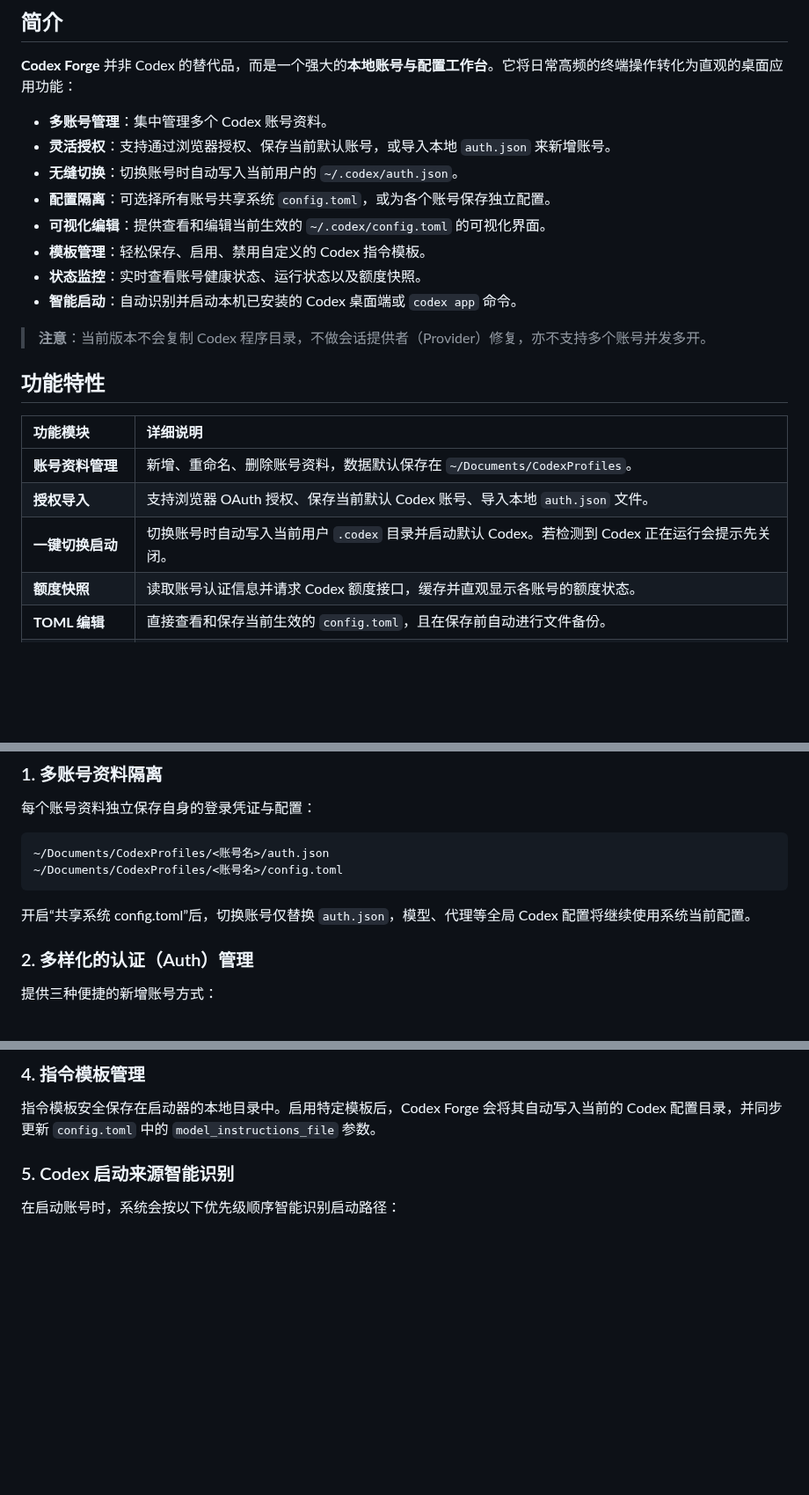
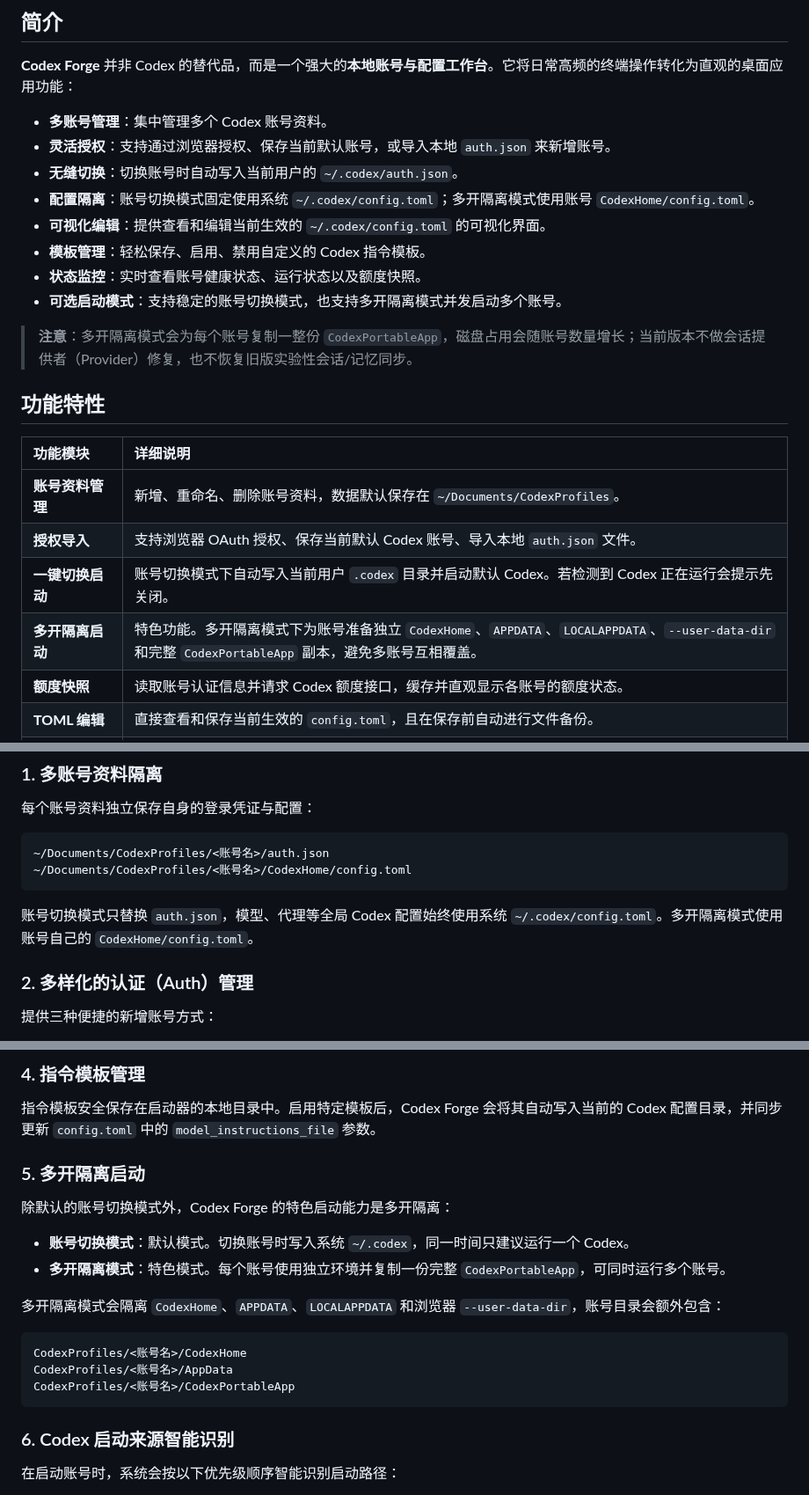
Before and after one commit to lljycyp/Codex-Forge, a Markdown page: README.md, 3 parts joined by grey strips. Shown at 88% size. GitHub-like rendering; blank space fills up the shorter version.

Commit message:
docs: 更新README文档以反映Codex Forge的新功能与结构
- 详细描述多账号管理和灵活授权的功能，强调新增加的可选启动模式
- 更新配置文件路径说明，确保用户理解CodexHome的使用
- 增加对多开隔离模式的说明，明确其对磁盘使用的影响
- 引入新的首页图像，提升文档的视觉效果
- 细化功能模块，确保用户能够清晰了解各项功能的使用方式

````diff
--- a/README.md
+++ b/README.md
@@ -39,13 +43,13 @@
 - **多账号管理**：集中管理多个 Codex 账号资料。
 - **灵活授权**：支持通过浏览器授权、保存当前默认账号，或导入本地 `auth.json` 来新增账号。
 - **无缝切换**：切换账号时自动写入当前用户的 `~/.codex/auth.json`。
-- **配置隔离**：可选择所有账号共享系统 `config.toml`，或为各个账号保存独立配置。
+- **配置隔离**：账号切换模式固定使用系统 `~/.codex/config.toml`；多开隔离模式使用账号 `CodexHome/config.toml`。
 - **可视化编辑**：提供查看和编辑当前生效的 `~/.codex/config.toml` 的可视化界面。
 - **模板管理**：轻松保存、启用、禁用自定义的 Codex 指令模板。
 - **状态监控**：实时查看账号健康状态、运行状态以及额度快照。
-- **智能启动**：自动识别并启动本机已安装的 Codex 桌面端或 `codex app` 命令。
+- **可选启动模式**：支持稳定的账号切换模式，也支持多开隔离模式并发启动多个账号。
 
-> **注意**：当前版本不会复制 Codex 程序目录，不做会话提供者（Provider）修复，亦不支持多个账号并发多开。
+> **注意**：多开隔离模式会为每个账号复制一整份 `CodexPortableApp`，磁盘占用会随账号数量增长；当前版本不做会话提供者（Provider）修复，也不恢复旧版实验性会话/记忆同步。
 
 ## 功能特性
 
@@ -53,7 +57,8 @@
 | :--- | :--- |
 | **账号资料管理** | 新增、重命名、删除账号资料，数据默认保存在 `~/Documents/CodexProfiles`。 |
 | **授权导入** | 支持浏览器 OAuth 授权、保存当前默认 Codex 账号、导入本地 `auth.json` 文件。 |
-| **一键切换启动** | 切换账号时自动写入当前用户 `.codex` 目录并启动默认 Codex。若检测到 Codex 正在运行会提示先关闭。 |
+| **一键切换启动** | 账号切换模式下自动写入当前用户 `.codex` 目录并启动默认 Codex。若检测到 Codex 正在运行会提示先关闭。 |
+| **多开隔离启动** | 特色功能。多开隔离模式下为账号准备独立 `CodexHome`、`APPDATA`、`LOCALAPPDATA`、`--user-data-dir` 和完整 `CodexPortableApp` 副本，避免多账号互相覆盖。 |
 | **额度快照** | 读取账号认证信息并请求 Codex 额度接口，缓存并直观显示各账号的额度状态。 |
 | **TOML 编辑** | 直接查看和保存当前生效的 `config.toml`，且在保存前自动进行文件备份。 |
 | **指令模板** | 本地管理 Markdown 格式的指令模板，启用后写入 Codex 配置并更新 `model_instructions_file` 字段。 |
@@ -66,9 +71,9 @@
 每个账号资料独立保存自身的登录凭证与配置：
 ```text
 ~/Documents/CodexProfiles/<账号名>/auth.json
-~/Documents/CodexProfiles/<账号名>/config.toml
+~/Documents/CodexProfiles/<账号名>/CodexHome/config.toml
 ```
-开启“共享系统 config.toml”后，切换账号仅替换 `auth.json`，模型、代理等全局 Codex 配置将继续使用系统当前配置。
+账号切换模式只替换 `auth.json`，模型、代理等全局 Codex 配置始终使用系统 `~/.codex/config.toml`。多开隔离模式使用账号自己的 `CodexHome/config.toml`。
 
 ### 2. 多样化的认证（Auth）管理
 提供三种便捷的新增账号方式：
@@ -91,7 +96,19 @@ Codex Forge 会读取当前生效的配置文件：
 ### 4. 指令模板管理
 指令模板安全保存在启动器的本地目录中。启用特定模板后，Codex Forge 会将其自动写入当前的 Codex 配置目录，并同步更新 `config.toml` 中的 `model_instructions_file` 参数。
 
-### 5. Codex 启动来源智能识别
+### 5. 多开隔离启动
+除默认的账号切换模式外，Codex Forge 的特色启动能力是多开隔离：
+- **账号切换模式**：默认模式。切换账号时写入系统 `~/.codex`，同一时间只建议运行一个 Codex。
+- **多开隔离模式**：特色模式。每个账号使用独立环境并复制一份完整 `CodexPortableApp`，可同时运行多个账号。
+
+多开隔离模式会隔离 `CodexHome`、`APPDATA`、`LOCALAPPDATA` 和浏览器 `--user-data-dir`，账号目录会额外包含：
+```text
+CodexProfiles/<账号名>/CodexHome
+CodexProfiles/<账号名>/AppData
+CodexProfiles/<账号名>/CodexPortableApp
+```
+
+### 6. Codex 启动来源智能识别
 在启动账号时，系统会按以下优先级顺序智能识别启动路径：
 1. 已保存的 Codex 桌面程序自定义路径。
 2. 正在运行的 Codex 或 Microsoft Store 版本的 Codex。
````
Also changed, not shown: other parts of README.md (+4 -0 lines), README.en.md (+23 -7 lines), docs/images/home.png (added), 17 other files.
